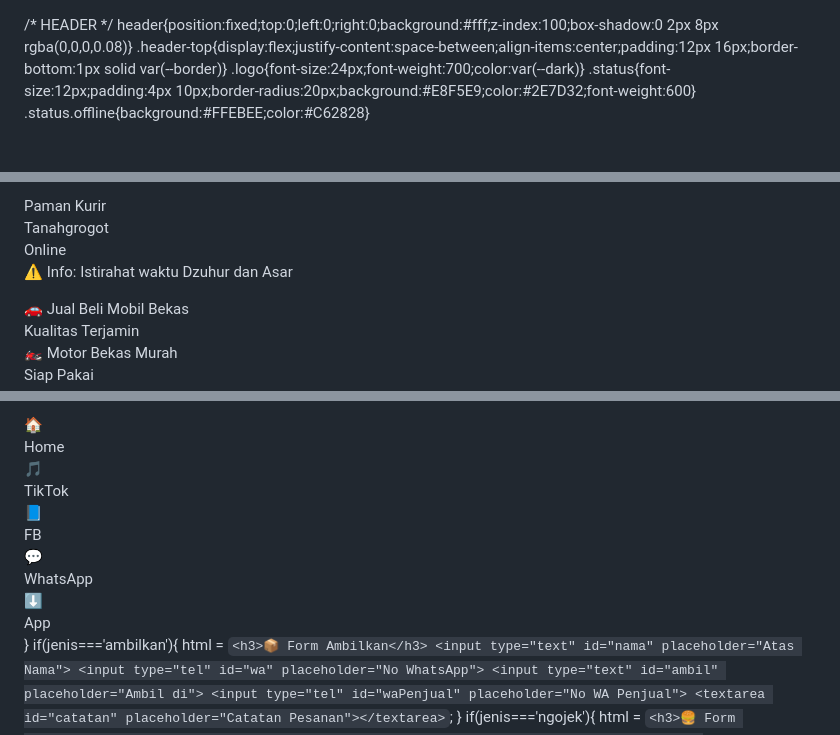
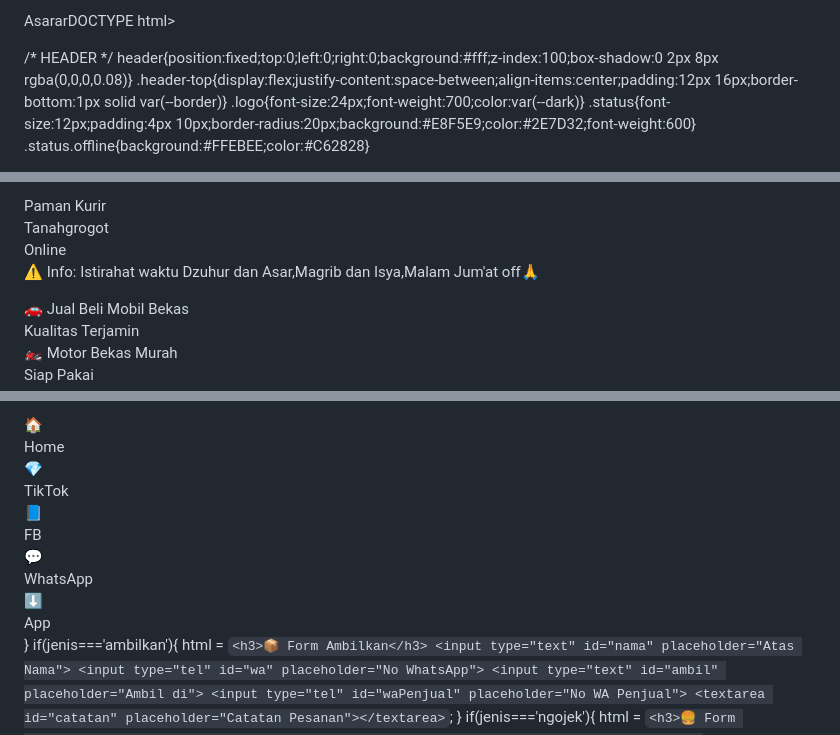
Before and after one commit to gpspaser/Paman, a Markdown page: README.md, 3 parts joined by grey strips. GitHub-like rendering.

Commit message:
Modify schedule message and footer button icons
Updated the README to reflect changes in the schedule and footer icons.

```diff
--- a/README.md
+++ b/README.md
@@ -1,4 +1,4 @@
-<!DOCTYPE html>
+AsararDOCTYPE html>
 <html lang="id">
 <head>
 <meta charset="UTF-8">
@@ -77,7 +77,7 @@ footer{position:fixed;bottom:0;left:0;right:0;background:#fff;border-top:1px sol
     </div>
   </div>
   <div class="marquee">
-    <p>⚠️ Info: Istirahat waktu Dzuhur dan Asar</p>
+    <p>⚠️ Info: Istirahat waktu Dzuhur dan Asar,Magrib dan Isya,Malam Jum'at off🙏</p>
   </div>
 </header>
 
@@ -135,7 +135,7 @@ footer{position:fixed;bottom:0;left:0;right:0;background:#fff;border-top:1px sol
     <div class="footer-btn-icon">🏠</div>Home
   </div>
   <div class="footer-btn" onclick="share('tiktok')">
-    <div class="footer-btn-icon">🎵</div>TikTok
+    <div class="footer-btn-icon">💎</div>TikTok
   </div>
   <div class="footer-btn" onclick="share('fb')">
     <div class="footer-btn-icon">📘</div>FB
@@ -163,7 +163,7 @@ function cekStatus(){
   const jam = new Date().getHours();
   const status = document.getElementById('status');
   const travelCard = document.getElementById('travelCard');
-  if(jam >= 8 && jam < 21){
+  if(jam >= 8 && jam < 24){
     status.textContent = 'Online';
     status.className = 'status';
     travelCard.classList.remove('disabled');
```
